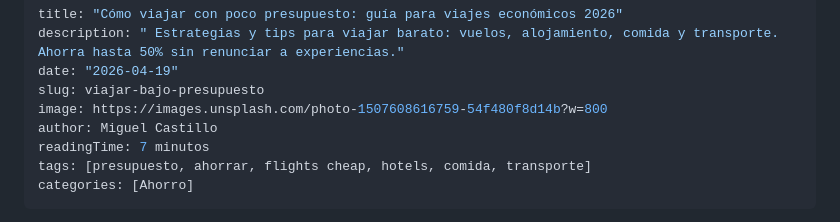
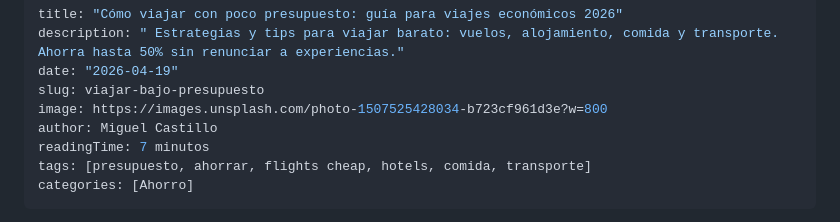
Before and after one commit to mcasrom/viaje-con-inteligencia, a Markdown page: content/posts/presupuesto-viaje-economico.md, the part around the change. GitHub-like rendering.

Commit message:
fix: imagen presupuesto-viaje-economico (unsplash 404)

```diff
--- a/content/posts/presupuesto-viaje-economico.md
+++ b/content/posts/presupuesto-viaje-economico.md
@@ -3,7 +3,7 @@ title: "Cómo viajar con poco presupuesto: guía para viajes económicos 2026"
 description: " Estrategias y tips para viajar barato: vuelos, alojamiento, comida y transporte. Ahorra hasta 50% sin renunciar a experiencias."
 date: "2026-04-19"
 slug: viajar-bajo-presupuesto
-image: https://images.unsplash.com/photo-1507608616759-54f480f8d14b?w=800
+image: https://images.unsplash.com/photo-1507525428034-b723cf961d3e?w=800
 author: Miguel Castillo
 readingTime: 7 minutos
 tags: [presupuesto, ahorrar, flights cheap, hotels, comida, transporte]
```
